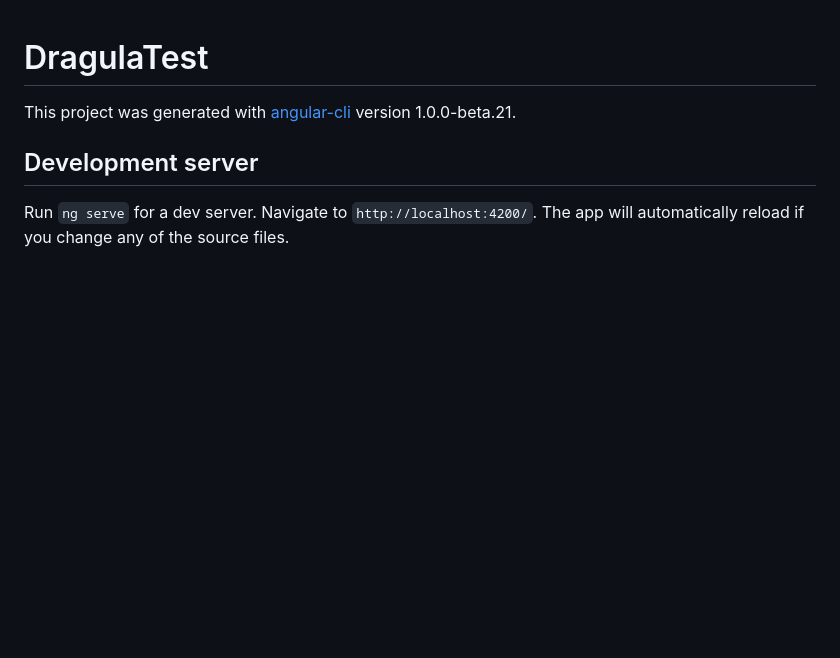
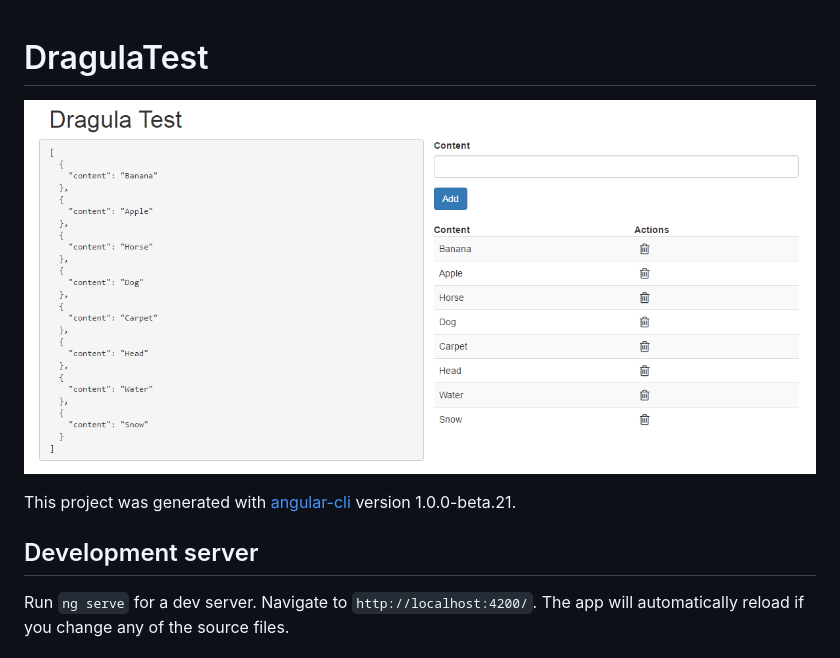
Before and after one commit to Nick-Triller/ng2-drag-and-drop-example, a Markdown page: README.md, the part around the change. Drawn GitHub-style; pictures changed too: screenshots/angular2-drag-and-drop-example.PNG (added); blank space fills up the shorter version.

Commit message:
Implemented drag and drop example

```diff
--- a/README.md
+++ b/README.md
@@ -1,4 +1,6 @@
 # DragulaTest
+
+![screenshot](./screenshots/angular2-drag-and-drop-example.PNG?raw=true)
 
 This project was generated with [angular-cli](https://github.com/angular/angular-cli) version 1.0.0-beta.21.
 
```
Also changed, not shown: 6 other files.
